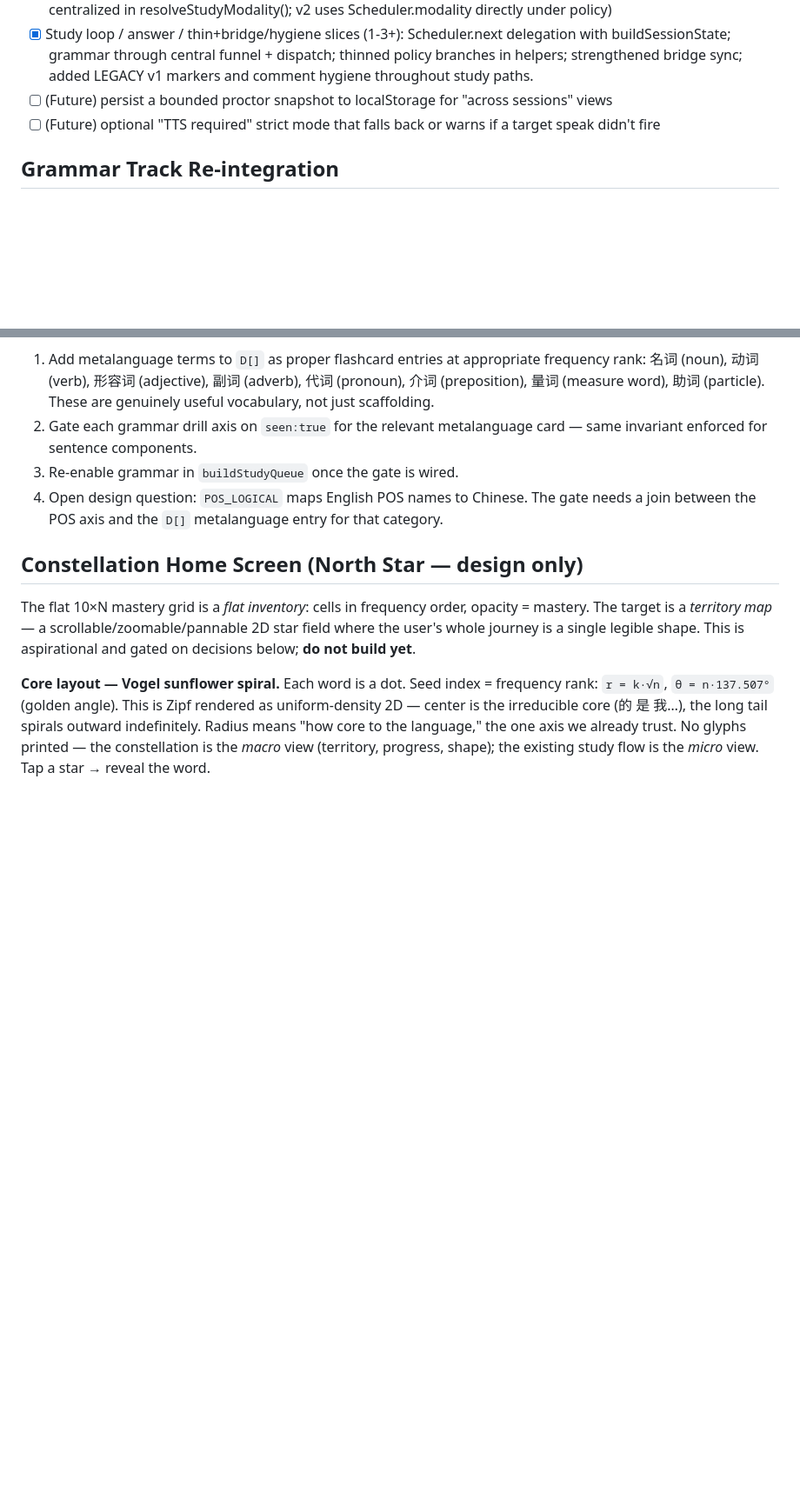
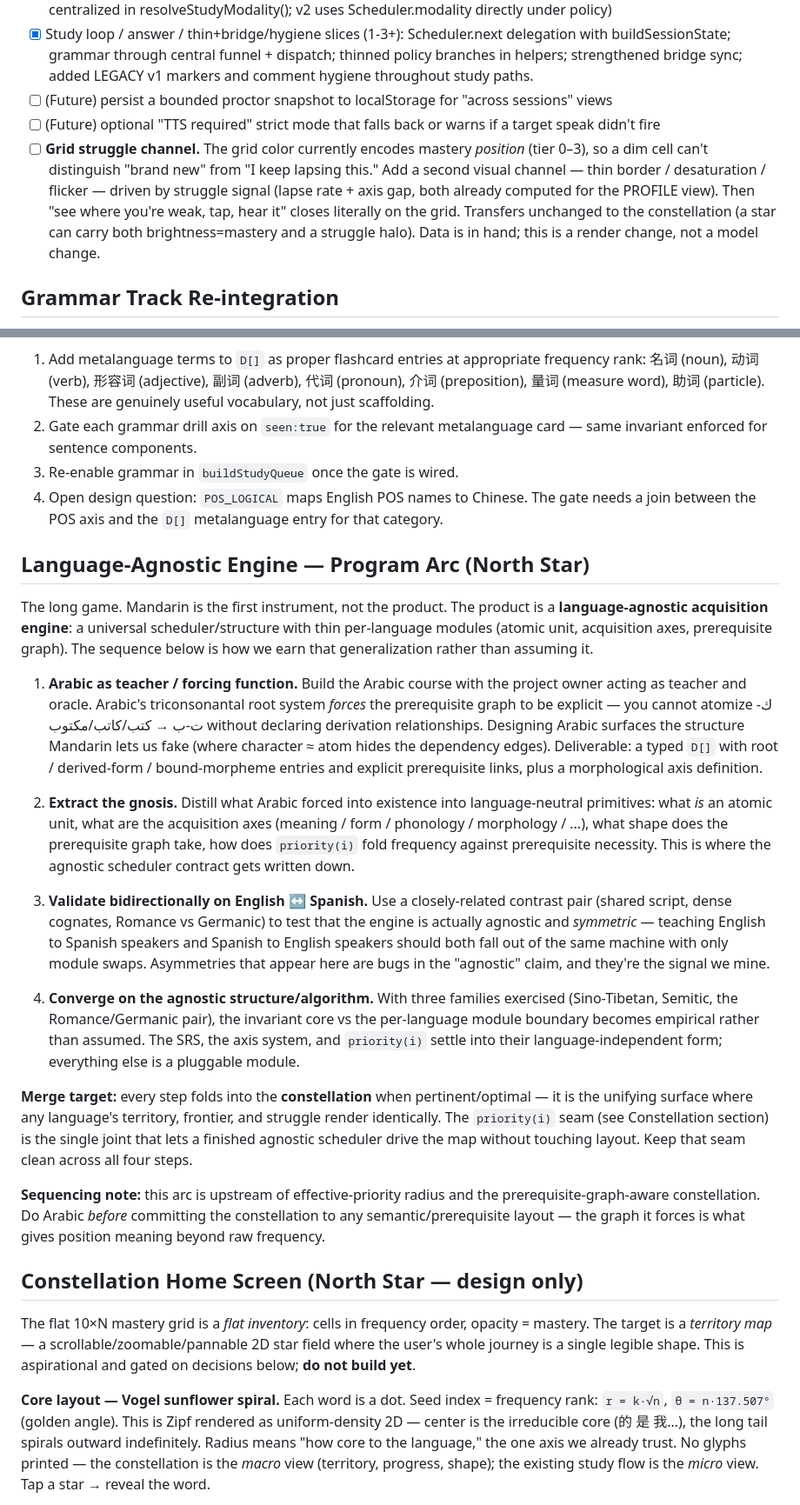
Before and after one commit to robertamato/EarWorm, a Markdown page: ROADMAP.md, 2 parts joined by grey strips. Shown at 87% size. GitHub-like rendering; blank space fills up the shorter version.

Commit message:
Roadmap: grid struggle channel + language-agnostic engine arc
Co-Authored-By: Claude Sonnet 4.6 <noreply@anthropic.com>

```diff
--- a/ROADMAP.md
+++ b/ROADMAP.md
@@ -97,6 +97,7 @@ Keep every logEvent wrapped so the observer itself never throws.
 - [x] Study loop / answer / thin+bridge/hygiene slices (1-3+): Scheduler.next delegation with buildSessionState; grammar through central funnel + dispatch; thinned policy branches in helpers; strengthened bridge sync; added LEGACY v1 markers and comment hygiene throughout study paths.
 - [ ] (Future) persist a bounded proctor snapshot to localStorage for "across sessions" views
 - [ ] (Future) optional "TTS required" strict mode that falls back or warns if a target speak didn't fire
+- [ ] **Grid struggle channel.** The grid color currently encodes mastery *position* (tier 0–3), so a dim cell can't distinguish "brand new" from "I keep lapsing this." Add a second visual channel — thin border / desaturation / flicker — driven by struggle signal (lapse rate + axis gap, both already computed for the PROFILE view). Then "see where you're weak, tap, hear it" closes literally on the grid. Transfers unchanged to the constellation (a star can carry both brightness=mastery and a struggle halo). Data is in hand; this is a render change, not a model change.
 
 ## Grammar Track Re-integration
 
@@ -109,6 +110,22 @@ Grammar drills are **disabled in the main study flow** (`dueDrills=[]` in `build
 2. Gate each grammar drill axis on `seen:true` for the relevant metalanguage card — same invariant enforced for sentence components.
 3. Re-enable grammar in `buildStudyQueue` once the gate is wired.
 4. Open design question: `POS_LOGICAL` maps English POS names to Chinese. The gate needs a join between the POS axis and the `D[]` metalanguage entry for that category.
+
+## Language-Agnostic Engine — Program Arc (North Star)
+
+The long game. Mandarin is the first instrument, not the product. The product is a **language-agnostic acquisition engine**: a universal scheduler/structure with thin per-language modules (atomic unit, acquisition axes, prerequisite graph). The sequence below is how we earn that generalization rather than assuming it.
+
+1. **Arabic as teacher / forcing function.** Build the Arabic course with the project owner acting as teacher and oracle. Arabic's triconsonantal root system *forces* the prerequisite graph to be explicit — you cannot atomize ك-ت-ب → كتب/كاتب/مكتوب without declaring derivation relationships. Designing Arabic surfaces the structure Mandarin lets us fake (where character ≈ atom hides the dependency edges). Deliverable: a typed `D[]` with root / derived-form / bound-morpheme entries and explicit prerequisite links, plus a morphological axis definition.
+
+2. **Extract the gnosis.** Distill what Arabic forced into existence into language-neutral primitives: what *is* an atomic unit, what are the acquisition axes (meaning / form / phonology / morphology / ...), what shape does the prerequisite graph take, how does `priority(i)` fold frequency against prerequisite necessity. This is where the agnostic scheduler contract gets written down.
+
+3. **Validate bidirectionally on English ↔ Spanish.** Use a closely-related contrast pair (shared script, dense cognates, Romance vs Germanic) to test that the engine is actually agnostic and *symmetric* — teaching English to Spanish speakers and Spanish to English speakers should both fall out of the same machine with only module swaps. Asymmetries that appear here are bugs in the "agnostic" claim, and they're the signal we mine.
+
+4. **Converge on the agnostic structure/algorithm.** With three families exercised (Sino-Tibetan, Semitic, the Romance/Germanic pair), the invariant core vs the per-language module boundary becomes empirical rather than assumed. The SRS, the axis system, and `priority(i)` settle into their language-independent form; everything else is a pluggable module.
+
+**Merge target:** every step folds into the **constellation** when pertinent/optimal — it is the unifying surface where any language's territory, frontier, and struggle render identically. The `priority(i)` seam (see Constellation section) is the single joint that lets a finished agnostic scheduler drive the map without touching layout. Keep that seam clean across all four steps.
+
+**Sequencing note:** this arc is upstream of effective-priority radius and the prerequisite-graph-aware constellation. Do Arabic *before* committing the constellation to any semantic/prerequisite layout — the graph it forces is what gives position meaning beyond raw frequency.
 
 ## Constellation Home Screen (North Star — design only)
 
```
